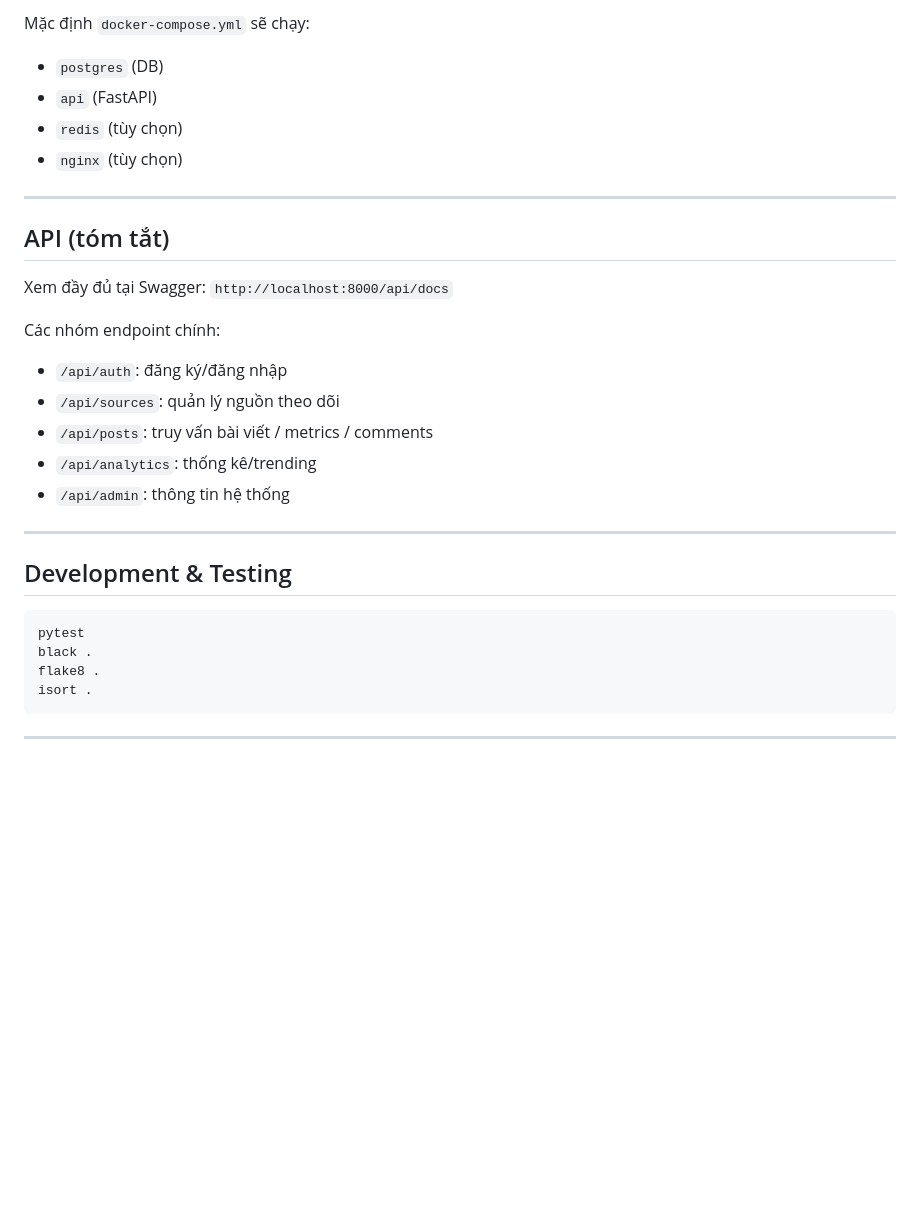
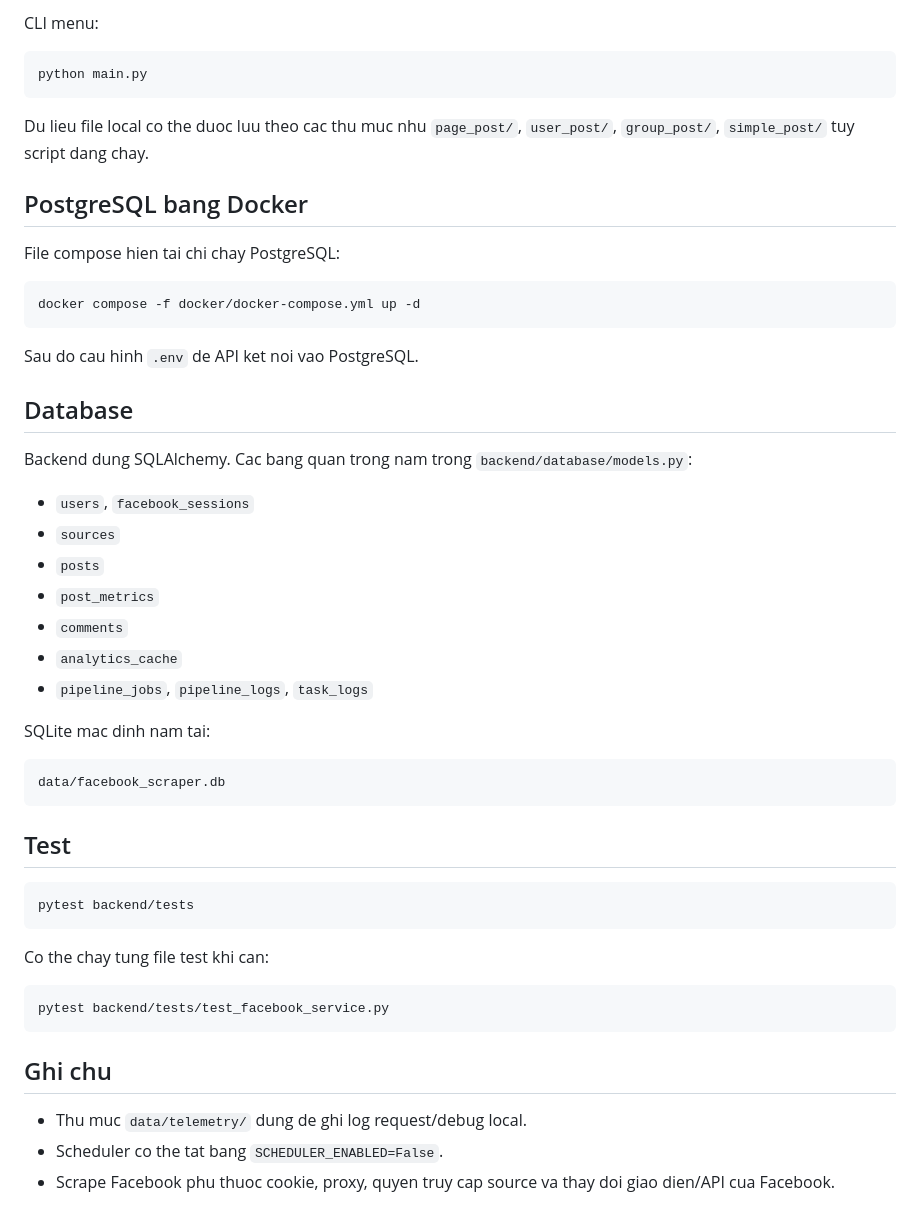
Before and after one commit to hoanghuan23/facebook_post_comment_scraper, a Markdown page: README.md, the part around one of its changes. GitHub-like rendering; blank space fills up the shorter version.

````diff
--- a/README.md
+++ b/README.md
@@ -145,33 +110,55 @@ docker-compose logs -f api
 ```
 
-Mặc định `docker-compose.yml` sẽ chạy:
-- `postgres` (DB)
-- `api` (FastAPI)
-- `redis` (tùy chọn)
-- `nginx` (tùy chọn)
-
----
-
-## API (tóm tắt)
-
-Xem đầy đủ tại Swagger: `http://localhost:8000/api/docs`
-
-Các nhóm endpoint chính:
-- `/api/auth`: đăng ký/đăng nhập
-- `/api/sources`: quản lý nguồn theo dõi
-- `/api/posts`: truy vấn bài viết / metrics / comments
-- `/api/analytics`: thống kê/trending
-- `/api/admin`: thông tin hệ thống
-
----
-
-## Development & Testing
+CLI menu:
 
 ```bash
-pytest
-black .
-flake8 .
-isort .
+python main.py
 ```
 
----
+Du lieu file local co the duoc luu theo cac thu muc nhu `page_post/`, `user_post/`, `group_post/`, `simple_post/` tuy script dang chay.
+
+## PostgreSQL bang Docker
+
+File compose hien tai chi chay PostgreSQL:
+
+```bash
+docker compose -f docker/docker-compose.yml up -d
+```
+
+Sau do cau hinh `.env` de API ket noi vao PostgreSQL.
+
+## Database
+
+Backend dung SQLAlchemy. Cac bang quan trong nam trong `backend/database/models.py`:
+
+- `users`, `facebook_sessions`
+- `sources`
+- `posts`
+- `post_metrics`
+- `comments`
+- `analytics_cache`
+- `pipeline_jobs`, `pipeline_logs`, `task_logs`
+
+SQLite mac dinh nam tai:
+
+```text
+data/facebook_scraper.db
+```
+
+## Test
+
+```bash
+pytest backend/tests
+```
+
+Co the chay tung file test khi can:
+
+```bash
+pytest backend/tests/test_facebook_service.py
+```
+
+## Ghi chu
+
+- Thu muc `data/telemetry/` dung de ghi log request/debug local.
+- Scheduler co the tat bang `SCHEDULER_ENABLED=False`.
+- Scrape Facebook phu thuoc cookie, proxy, quyen truy cap source va thay doi giao dien/API cua Facebook.
````
Also changed, not shown: other parts of README.md (+61 -96 lines).
